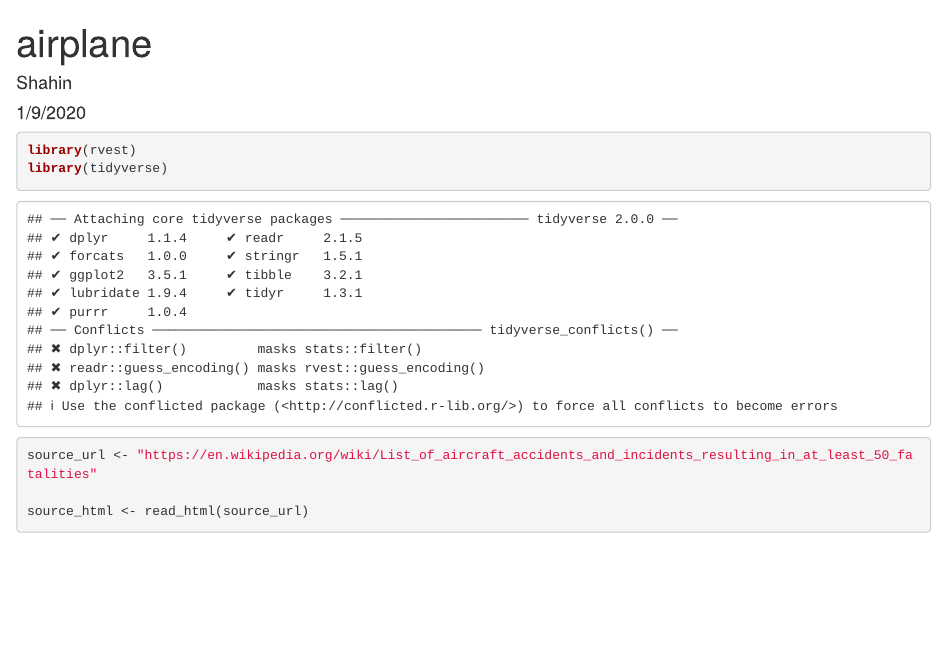
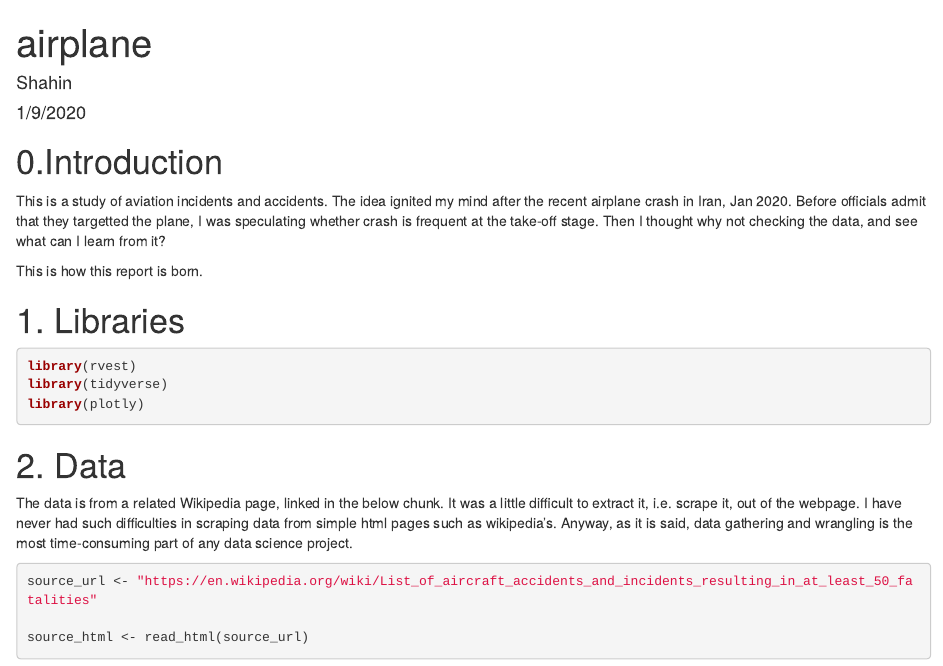
Before and after one commit to Pomelo64/aviation_accidents, an R Markdown document (aviation_accidents.Rmd): the page in a window 1100 px wide, from its top. Rendered offline with R 4.5, knitr and Pandoc, with nearby package versions; some code elsewhere in the file could not run offline.

Commit message:
intro and data explanation added

````diff
--- a/aviation_accidents.Rmd
+++ b/aviation_accidents.Rmd
@@ -4,11 +4,22 @@ author: "Shahin"
 date: "1/9/2020"
 output: html_document
 ---
+# 0.Introduction
 
-```{r}
+This is a study of aviation incidents and accidents. The idea ignited my mind after the recent airplane crash in Iran, Jan 2020. Before officials admit that they targetted the plane, I was speculating whether crash is frequent at the take-off stage. Then I thought why not checking the data, and see what can I learn from it?
+
+This is how this report is born.
+
+# 1. Libraries
+```{r, message = F }
 library(rvest)
 library(tidyverse)
+library(plotly)
 ```
+
+# 2. Data
+
+The data is from a related Wikipedia page, linked in the below chunk. It was a little difficult to extract it, i.e. scrape it, out of the webpage. I have never had such difficulties in scraping data from simple html pages such as wikipedia's. Anyway, as it is said, data gathering and wrangling is the most time-consuming part of any data science project.
 
 ```{r extraction of the data}
 source_url <- "https://en.wikipedia.org/wiki/List_of_aircraft_accidents_and_incidents_resulting_in_at_least_50_fatalities"
````
Also changed, not shown: aviation_accidents.Rmd (8 more changed lines).
